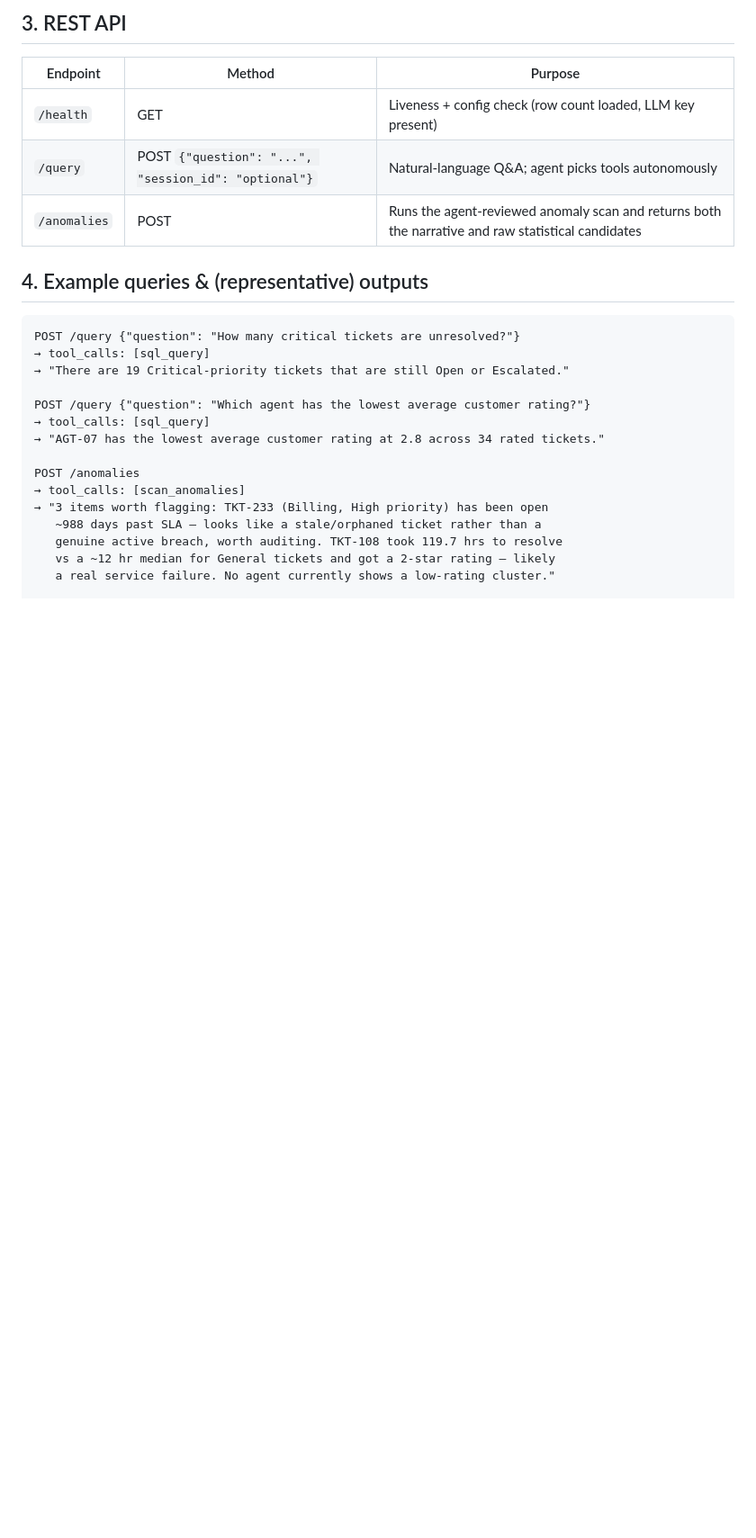
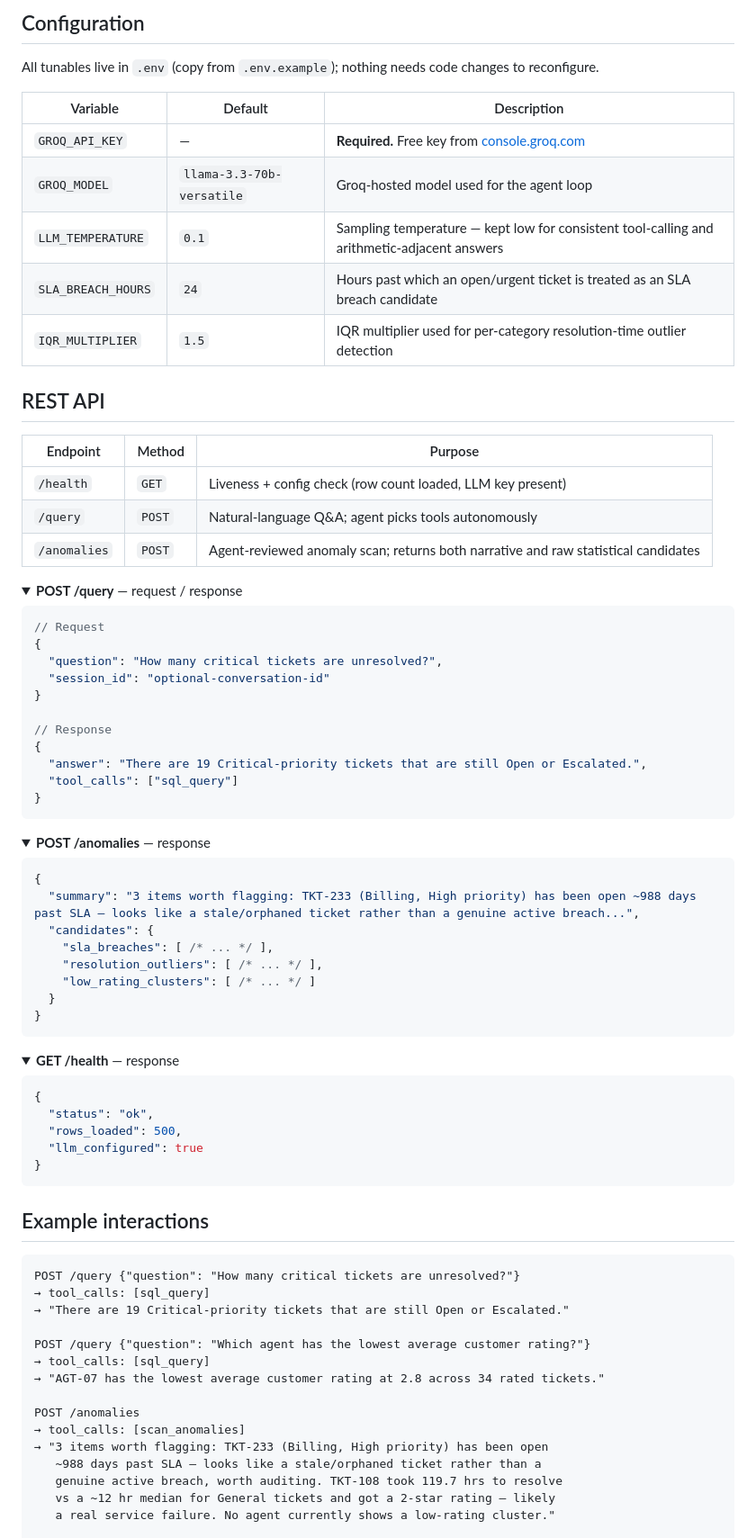
Before and after one commit to ro-hit-10/Customer-Support, a Markdown page: README.md, the part around one of its changes. Shown at 90% size. GitHub-like rendering; folded sections open; blank space fills up the shorter version.

````diff
--- a/README.md
+++ b/README.md
@@ -78,13 +126,70 @@ No separate ingestion step is required — this is the "single command" entry po
 
-## 3. REST API
+## Configuration
+
+All tunables live in `.env` (copy from `.env.example`); nothing needs code changes to reconfigure.
+
+| Variable | Default | Description |
+|---|---|---|
+| `GROQ_API_KEY` | — | **Required.** Free key from [console.groq.com](https://console.groq.com) |
+| `GROQ_MODEL` | `llama-3.3-70b-versatile` | Groq-hosted model used for the agent loop |
+| `LLM_TEMPERATURE` | `0.1` | Sampling temperature — kept low for consistent tool-calling and arithmetic-adjacent answers |
+| `SLA_BREACH_HOURS` | `24` | Hours past which an open/urgent ticket is treated as an SLA breach candidate |
+| `IQR_MULTIPLIER` | `1.5` | IQR multiplier used for per-category resolution-time outlier detection |
+
+## REST API
 
 | Endpoint | Method | Purpose |
 |---|---|---|
-| `/health` | GET | Liveness + config check (row count loaded, LLM key present) |
-| `/query` | POST `{"question": "...", "session_id": "optional"}` | Natural-language Q&A; agent picks tools autonomously |
-| `/anomalies` | POST | Runs the agent-reviewed anomaly scan and returns both the narrative and raw statistical candidates |
+| `/health` | `GET` | Liveness + config check (row count loaded, LLM key present) |
+| `/query` | `POST` | Natural-language Q&A; agent picks tools autonomously |
+| `/anomalies` | `POST` | Agent-reviewed anomaly scan; returns both narrative and raw statistical candidates |
 
-## 4. Example queries & (representative) outputs
+<details>
+<summary><strong>POST /query</strong> — request / response</summary>
+
+```jsonc
+// Request
+{
+  "question": "How many critical tickets are unresolved?",
+  "session_id": "optional-conversation-id"
+}
+
+// Response
+{
+  "answer": "There are 19 Critical-priority tickets that are still Open or Escalated.",
+  "tool_calls": ["sql_query"]
+}
+```
+</details>
+
+<details>
+<summary><strong>POST /anomalies</strong> — response</summary>
+
+```jsonc
+{
+  "summary": "3 items worth flagging: TKT-233 (Billing, High priority) has been open ~988 days past SLA — looks like a stale/orphaned ticket rather than a genuine active breach...",
+  "candidates": {
+    "sla_breaches": [ /* ... */ ],
+    "resolution_outliers": [ /* ... */ ],
+    "low_rating_clusters": [ /* ... */ ]
+  }
+}
+```
+</details>
+
+<details>
+<summary><strong>GET /health</strong> — response</summary>
+
+```jsonc
+{
+  "status": "ok",
+  "rows_loaded": 500,
+  "llm_configured": true
+}
+```
+</details>
+
+## Example interactions
 
 ```
 POST /query {"question": "How many critical tickets are unresolved?"}
````
Also changed, not shown: other parts of README.md (+138 -81 lines).
